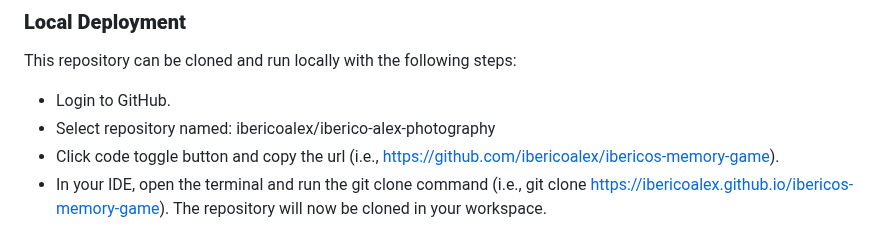
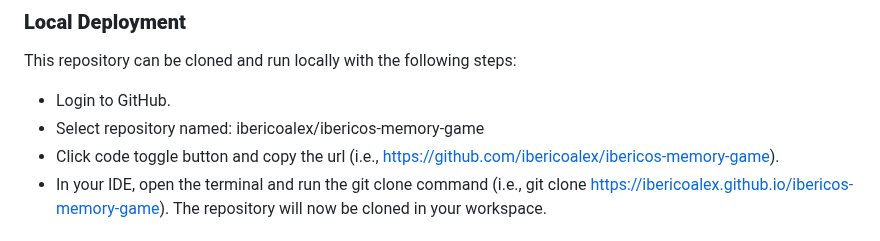
Before and after one commit to ibericoalex/ibericos-memory-game, a Markdown page: README.md, the part around one of its changes. Drawn GitHub-style.

Commit message:
final review on README and TESTING files

```diff
--- a/README.md
+++ b/README.md
@@ -173,7 +173,7 @@ The procedure for deployment followed the "Creating your site" steps provided in
 
 This repository can be cloned and run locally with the following steps:
 - Login to GitHub.
-- Select repository named: ibericoalex/iberico-alex-photography
+- Select repository named: ibericoalex/ibericos-memory-game
 - Click code toggle button and copy the url (i.e., https://github.com/ibericoalex/ibericos-memory-game).
 - In your IDE, open the terminal and run the git clone command (i.e., git clone https://ibericoalex.github.io/ibericos-memory-game). The repository will now be cloned in your workspace.
 
```
Also changed, not shown: other parts of README.md (+4 -4 lines), TESTING.md (+5 -9 lines).
